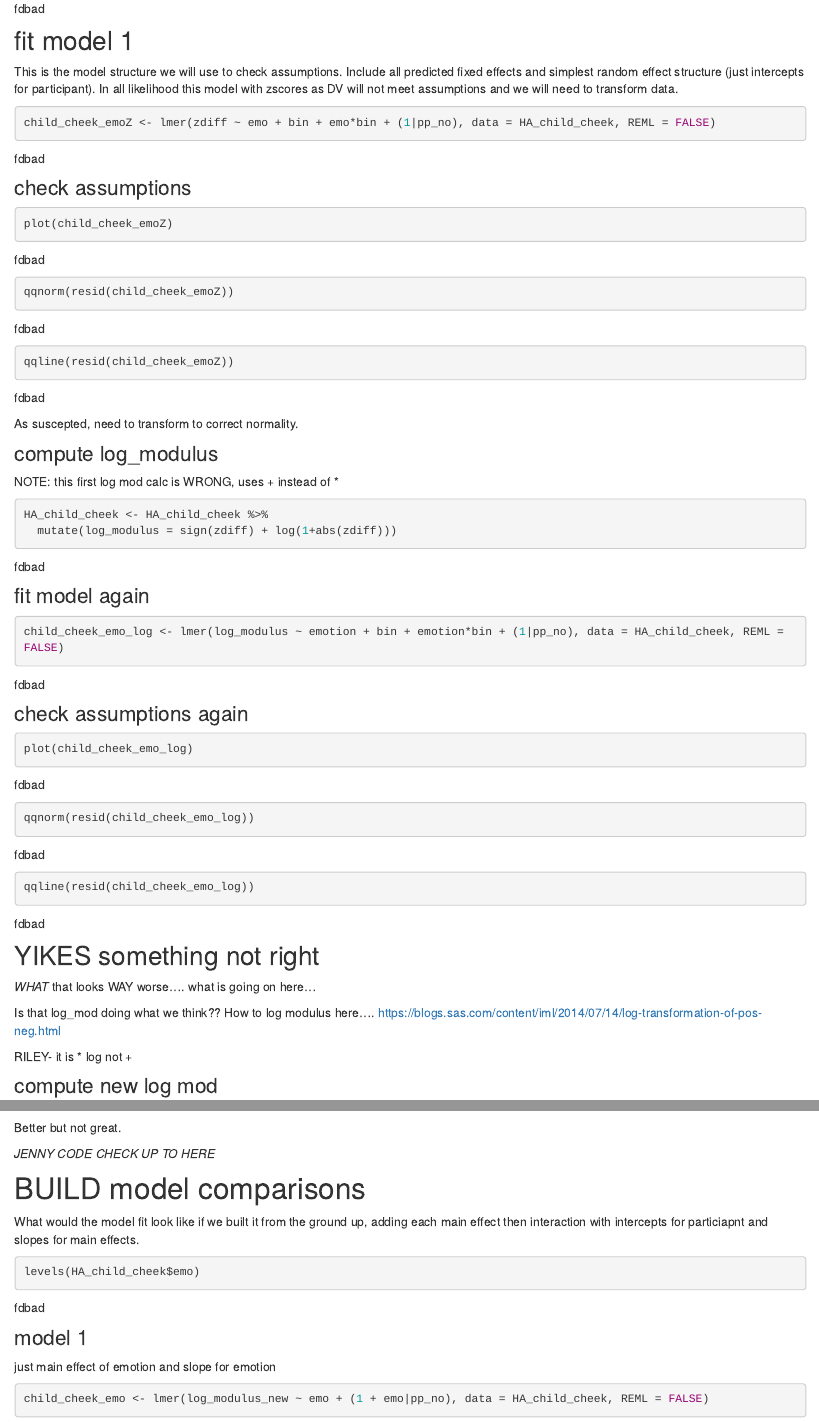
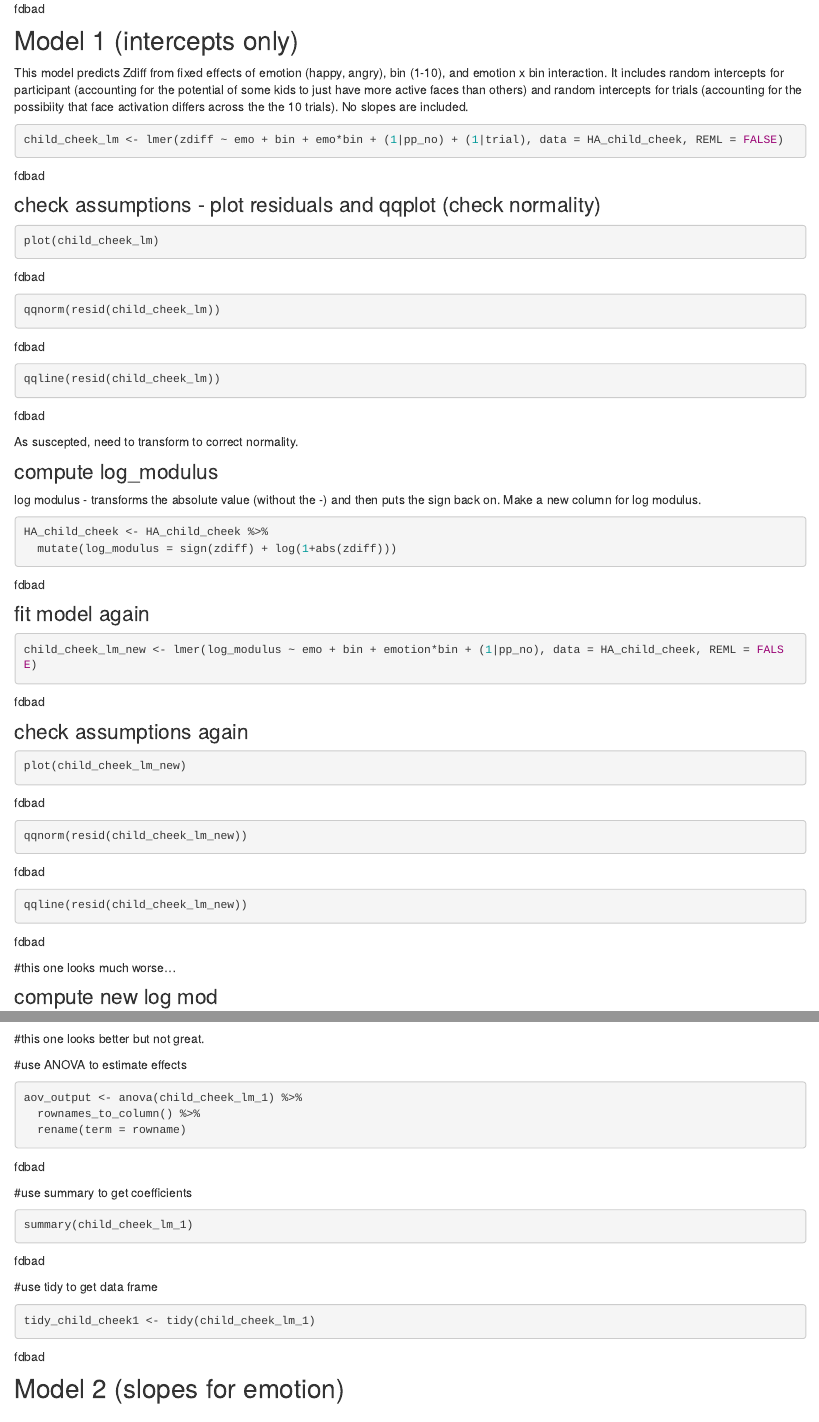
Before and after one commit to jenrichmond/RILEY_Hons, an R Markdown document (analysis/9_cheek_analysis.Rmd): the page in a window 1100 px wide, from 1800 px down before the commit and from 1820 px down after it, so that both start at the same text, and a second part further down, joined at a grey line. Rendered offline with R 4.5, knitr and Pandoc, with nearby package versions; some code elsewhere in the file could not run offline.

Commit message:
riley fixing analysis

````diff
--- a/analysis/9_cheek_analysis.Rmd
+++ b/analysis/9_cheek_analysis.Rmd
@@ -65,36 +66,34 @@
 
 levels(HA_child_cheek$emo)
 
-
-
 HA_child_cheek$bin <- fct_relevel(HA_child_cheek$bin, c("diff_bin1", "diff_bin2", "diff_bin3", "diff_bin4", "diff_bin5", "diff_bin6", "diff_bin7", "diff_bin8", "diff_bin9", "diff_bin10"))
 
 levels(HA_child_cheek$bin)
 ```
 
-## fit model 1
+## Model 1 (intercepts only)
 
-This is the model structure we will use to check assumptions. Include all predicted fixed effects and simplest random effect structure (just intercepts for participant). In all likelihood this model with zscores as DV will not meet assumptions and we will need to transform data.
+
+This model predicts Zdiff from fixed effects of emotion (happy, angry), bin (1-10), and emotion x bin interaction. It includes random intercepts for participant (accounting for the potential of some kids to just have more active faces than others) and random intercepts for trials (accounting for the possibiity that face activation differs across the the 10 trials). No slopes are included.
 
 ```{r}
-child_cheek_emoZ <- lmer(zdiff ~ emo + bin + emo*bin + (1|pp_no), data = HA_child_cheek, REML = FALSE)
-
+child_cheek_lm <- lmer(zdiff ~ emo + bin + emo*bin + (1|pp_no) + (1|trial), data = HA_child_cheek, REML = FALSE)
 ```
 
 
-### check assumptions
+### check assumptions - plot residuals and qqplot (check normality)
 ```{r}
-plot(child_cheek_emoZ)
+plot(child_cheek_lm)
 
-qqnorm(resid(child_cheek_emoZ))
-qqline(resid(child_cheek_emoZ))
+qqnorm(resid(child_cheek_lm))
+qqline(resid(child_cheek_lm))
 ```
 
 As suscepted, need to transform to correct normality.
 
 ### compute log_modulus
 
-NOTE: this first log mod calc is WRONG, uses + instead of *
+log modulus - transforms the absolute value (without the -) and then puts the sign back on. Make a new column for log modulus.
 
 ```{r}
 HA_child_cheek <- HA_child_cheek %>%
@@ -104,25 +103,19 @@
 ### fit model again
 
 ```{r}
-child_cheek_emo_log <- lmer(log_modulus ~ emotion + bin + emotion*bin + (1|pp_no), data = HA_child_cheek, REML = FALSE)
+child_cheek_lm_new <- lmer(log_modulus ~ emo + bin + emotion*bin + (1|pp_no), data = HA_child_cheek, REML = FALSE)
 
 ```
 
 ### check assumptions again
 ```{r}
-plot(child_cheek_emo_log)
+plot(child_cheek_lm_new)
 
-qqnorm(resid(child_cheek_emo_log))
-qqline(resid(child_cheek_emo_log))
+qqnorm(resid(child_cheek_lm_new))
+qqline(resid(child_cheek_lm_new))
 ```
 
-## YIKES something not right
-
-*WHAT* that looks WAY worse.... what is going on here...
-
-Is that log_mod doing what we think?? How to log modulus here.... https://blogs.sas.com/content/iml/2014/07/14/log-transformation-of-pos-neg.html
-
-RILEY- it is * log not +
+#this one looks much worse...
 
 ### compute new log mod
 
@@ -134,88 +127,85 @@
 ### try fit model again
 
 ```{r}
-child_cheek_emo_log_new <- lmer(log_modulus_new ~ emotion + bin + emotion*bin + (1|pp_no), data = HA_child_cheek, REML = FALSE)
+child_cheek_lm_1 <- lmer(log_modulus_new ~ emo + bin + emo*bin + (1|pp_no), data = HA_child_cheek, REML = FALSE)
 
 ```
 
 ### check assumptions again
 ```{r}
-plot(child_cheek_emo_log_new)
+plot(child_cheek_lm_1)
 
-qqnorm(resid(child_cheek_emo_log_new))
-qqline(resid(child_cheek_emo_log_new))
+qqnorm(resid(child_cheek_lm_1))
+qqline(resid(child_cheek_lm_1))
 ```
 
 
-Better but not great.
-
-*JENNY CODE CHECK UP TO HERE*
+#this one looks better but not great.
 
 
-# BUILD model comparisons
-
-What would the model fit look like if we built it from the ground up, adding each main effect then interaction with intercepts for particiapnt and slopes for main effects.
-
+#use ANOVA to estimate effects
 ```{r}
-levels(HA_child_cheek$emo)
+aov_output <- anova(child_cheek_lm_1) %>%
+  rownames_to_column() %>%
+  rename(term = rowname)
 ```
 
 
-### model 1
-
-just main effect of emotion and slope for emotion
-
+#use summary to get coefficients
 ```{r}
-child_cheek_emo <- lmer(log_modulus_new ~ emo + (1 + emo|pp_no), data = HA_child_cheek, REML = FALSE)
-
-beep(1)
-```
-
-## model 2
-
-just main effect of emotion and bin, and slope for emotion
-```{r}
-child_cheek_emo_bin <- lmer(log_modulus_new ~ emo + bin + (1 + emo|pp_no), data = HA_child_cheek, REML = FALSE)
-
-beep(2)
-```
-
-## model 3
-
-main effect of emotion and bin and emotion*bin, and slope for emotion (slope for bin doesnt converge)
-
-```{r}
-child_cheek_emo_bin_interaction <- lmer(log_modulus_new ~ emo + bin + emo*bin + (1 + emo|pp_no), data = HA_child_cheek, REML = FALSE)
-
-beep(3)
+summary(child_cheek_lm_1)
 ```
 
 
-# TEST for best fit
-
-AIC decreases (i.e. better fit) from model with just main effect of emotion to model with emotion and bin, but then goes back up again when the interaction is added.
+#use tidy to get data frame
 
 ```{r}
-AIC(child_cheek_emo)
-AIC(child_cheek_emo_bin)
-AIC(child_cheek_emo_bin_interaction)
-
+tidy_child_cheek1 <- tidy(child_cheek_lm_1)
 ```
 
-## likelihood ratio tests
 
-Is the model with main effects of emotion and bin sig better fit than model with just effect of emotion? YES
+## Model 2 (slopes for emotion)
 
 ```{r}
-anova(child_cheek_emo, child_cheek_emo_bin)
+child_cheek_lm_2 <- lmer(log_modulus_new ~ emo + bin + emo*bin + (1 + emo|pp_no) , data = HA_child_cheek, REML = FALSE)
+```
+#get anova, summary and tidy
+
+```{r}
+anova(child_cheek_lm_2)
 ```
 
-Is model with with interaction, better fit than model with just main effects? NO
 ```{r}
-anova(child_cheek_emo_bin, child_cheek_emo_bin_interaction)
+summary(child_cheek_lm_2)
 ```
+
+```{r}
+tidy_child_cheek2 <- tidy(child_cheek_lm_2)
+```
+
+#Check fit
+
+```{r}
+AIC(child_cheek_lm_1)
+AIC(child_cheek_lm_2)
+```
+
+#likelihood ratio test
+```{r}
+anova(child_cheek_lm_1, child_cheek_lm_2)
+```
+
+#model take away - the addition of a slope for emotion improves model fit
+
+
+## model 3 (slopes for emotion and bin )
+
+```{r}
+child_cheek_lm_3 <- lmer(log_modulus_new ~ emo + bin + emo*bin + (1 + emo + bin|pp_no), data = HA_child_cheek, REML = FALSE)
+```
+# model 3 fails to converge - thus, model 2 provides the best fit for the data
+
 
 
 #get confidence intervals
 ```{r}
-confint.merMod(child_cheek_emo_bin_interaction, level = 0.95)
@@ -234,10 +225,6 @@
     sprinkle_print_method("html")
 
 really_nice_table
-```
-
-```{r}
-anova(child_cheek_emo_bin_interaction)
 ```
 
 
@@ -263,15 +250,10 @@
 
 levels(HA_adult_cheek$emo)
 
-
-
 HA_adult_cheek$bin <- fct_relevel(HA_adult_cheek$bin, c("diff_bin1", "diff_bin2", "diff_bin3", "diff_bin4", "diff_bin5", "diff_bin6", "diff_bin7", "diff_bin8", "diff_bin9", "diff_bin10"))
 
 levels(HA_adult_cheek$bin)
 ```
+# Model 1
 
-
-
-#fit model 1 - this is the model we use to check assumptions
 ```{r}
-adult_cheek_emoZ <- lmer(zdiff ~ emo + bin + emo*bin + (1|pp_no), data = HA_child_cheek, REML = FALSE)
@@ -290,4 +272,4 @@
-need to transform to correct normality.
+#need to transform to correct normality.
 
 ### compute log_modulus
 
@@ -300,16 +282,16 @@
 ### fit model again
 
 ```{r}
-adult_cheek_emo_log <- lmer(log_modulus ~ emotion + bin + emotion*bin + (1|pp_no), data = HA_adult_cheek, REML = FALSE)
+adult_cheek_lm_new <- lmer(log_modulus ~ emo + bin + emo*bin + (1|pp_no), data = HA_adult_cheek, REML = FALSE)
 
 ```
 
 ### check assumptions again
 ```{r}
-plot(adult_cheek_emo_log)
+plot(adult_cheek_lm_new)
 
-qqnorm(resid(adult_cheek_emo_log))
-qqline(resid(adult_cheek_emo_log))
+qqnorm(resid(adult_cheek_lm_new))
+qqline(resid(adult_cheek_lm_new))
 ```
 #this is much worse
 
@@ -323,49 +305,41 @@
 ### try fit model again
 
 ```{r}
-adult_cheek_emo_log_new <- lmer(log_modulus_new ~ emotion + bin + emotion*bin + (1|pp_no), data = HA_adult_cheek, REML = FALSE)
+adult_cheek_lm_1 <- lmer(log_modulus_new ~ emo + bin + emo*bin + (1|pp_no), data = HA_adult_cheek, REML = FALSE)
 
 ```
 
 ### check assumptions again
 ```{r}
-plot(adult_cheek_emo_log_new)
+plot(adult_cheek_lm_1)
 
-qqnorm(resid(adult_cheek_emo_log_new))
-qqline(resid(adult_cheek_emo_log_new))
+qqnorm(resid(adult_cheek_lm_1))
+qqline(resid(adult_cheek_lm_1))
 ```
 
-# BUILD model comparisons
-
-What would the model fit look like if we built it from the ground up, adding each main effect then interaction with intercepts for particiapnt and slopes for main effects.
+#get anova, summary, tidy
 
 ```{r}
-levels(HA_adult_cheek$emo)
+anova(adult_cheek_lm_1)
+```
+
+```{r}
+summary(adult_cheek_lm_1)
+```
+
+```{r}
+tidy_adult_cheek1 <- tidy(adult_cheek_lm_1)
 ```
 
 
-### model 1
-
-just main effect of emotion and slope for emotion
+# model 2 (slope for emotion)
 
 ```{r}
-adult_cheek_emo <- lmer(log_modulus_new ~ emo + (1 + emo|pp_no), data = HA_adult_cheek, REML = FALSE)
-
-beep(1)
+adult_cheek_lm_2 <- lmer(log_modulus_new ~ emo + bin + emo*bin + (1 + emo|pp_no) , data = HA_adult_cheek, REML = FALSE)
 ```
 
-## model 2
-
-just main effect of emotion and bin, and slope for emotion
+#get anova, summary and tidy
 ```{r}
-adult_cheek_emo_bin <- lmer(log_modulus_new ~ emo + bin + (1 + emo|pp_no), data = HA_adult_cheek, REML = FALSE)
-
-beep(2)
+anova(adult_cheek_lm_2)
 ```
-
-## model 3
-
-main effect of emotion and bin and emotion*bin, and slope for emotion (slope for bin doesnt converge)
-
 ```{r}
-adult_cheek_emo_bin_interaction <- lmer(log_modulus_new ~ emo + bin + emo*bin + (1 + emo|pp_no), data = HA_adult_cheek, REML = FALSE)
@@ -381 +345,0 @@
-```{r}
@@ -389,15 +346,10 @@
-Is the model with main effects of emotion and bin sig better fit than model with just effect of emotion? YES
-
-```{r}
-anova(adult_cheek_emo, adult_cheek_emo_bin)
-```
-
-Is model with just main effects better than the model with interactions? YES
-```{r}
-anova(adult_cheek_emo_bin, adult_cheek_emo_bin_interaction)
+summary(adult_cheek_lm_2)
 ```
 
 ```{r}
-summary(adult_cheek_emo_bin)
+tidy_adult_cheek2 <- tidy(adult_cheek_lm_2)
+```
 
-anova(adult_cheek_emo_bin)
+#check model fit
+```{r}
+AIC(adult_cheek_lm_1)
@@ -412,3 +374,10 @@
+```{r}
+confint.merMod(adult_cheek_lm_2, level = 0.95)
+```
+
+#get really nice table
+```{r}
+really_nice_table <- dust(adult_cheek_lm_2) %>%
   sprinkle(col = 4:7, round = 3, pad = 15, halign = "center", valign = "middle") %>%
   sprinkle(col = 8, fn = quote(pvalString(value)), halign = "center", valign = "middle") %>%
   sprinkle_colnames(term = "Term",
````
Also changed, not shown: analysis/9_cheek_analysis.Rmd (51 more changed lines).
